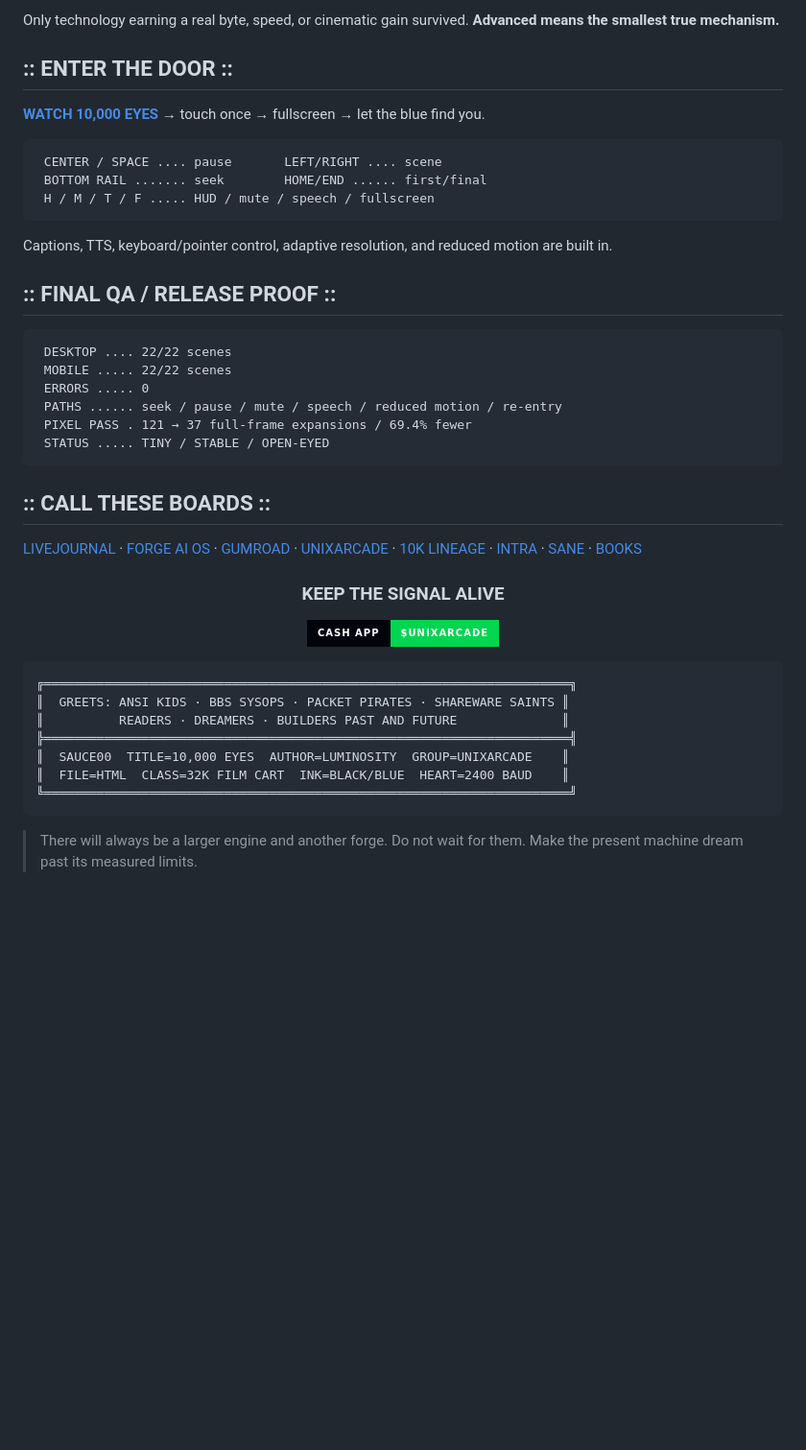
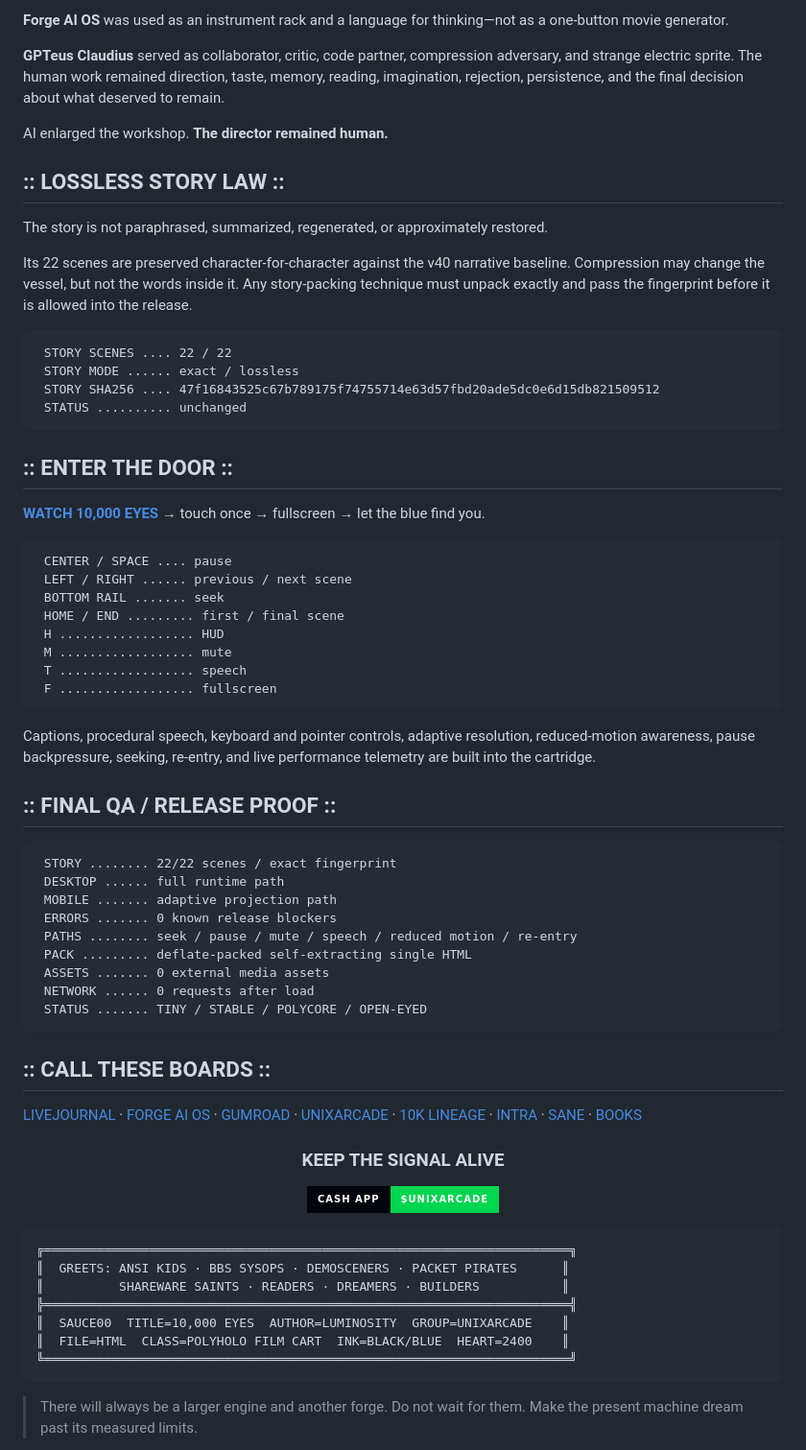
Before and after one commit to unixarcade/10kdemoscene, a Markdown page: README.md, the part around one of its changes. Shown at 96% size. Drawn GitHub-style; badges without logos; blank space fills up the shorter version.

````diff
--- a/README.md
+++ b/README.md
@@ -100,28 +180,53 @@ The source current remained **ideas, reading, memory, taste, stubbornness, and i
 ```
 
-Only technology earning a real byte, speed, or cinematic gain survived. **Advanced means the smallest true mechanism.**
+**Forge AI OS** was used as an instrument rack and a language for thinking—not as a one-button movie generator.
+
+**GPTeus Claudius** served as collaborator, critic, code partner, compression adversary, and strange electric sprite. The human work remained direction, taste, memory, reading, imagination, rejection, persistence, and the final decision about what deserved to remain.
+
+AI enlarged the workshop. **The director remained human.**
+
+## :: LOSSLESS STORY LAW ::
+
+The story is not paraphrased, summarized, regenerated, or approximately restored.
+
+Its 22 scenes are preserved character-for-character against the v40 narrative baseline. Compression may change the vessel, but not the words inside it. Any story-packing technique must unpack exactly and pass the fingerprint before it is allowed into the release.
+
+```text
+ STORY SCENES .... 22 / 22
+ STORY MODE ...... exact / lossless
+ STORY SHA256 .... 47f16843525c67b789175f74755714e63d57fbd20ade5dc0e6d15db821509512
+ STATUS .......... unchanged
+```
 
 ## :: ENTER THE DOOR ::
 
 **[WATCH 10,000 EYES](https://unixarcade.github.io/10kdemoscene/)** → touch once → fullscreen → let the blue find you.
 
 ```text
- CENTER / SPACE .... pause       LEFT/RIGHT .... scene
- BOTTOM RAIL ....... seek        HOME/END ...... first/final
- H / M / T / F ..... HUD / mute / speech / fullscreen
+ CENTER / SPACE .... pause
+ LEFT / RIGHT ...... previous / next scene
+ BOTTOM RAIL ....... seek
+ HOME / END ......... first / final scene
+ H .................. HUD
+ M .................. mute
+ T .................. speech
+ F .................. fullscreen
 ```
 
-Captions, TTS, keyboard/pointer control, adaptive resolution, and reduced motion are built in.
+Captions, procedural speech, keyboard and pointer controls, adaptive resolution, reduced-motion awareness, pause backpressure, seeking, re-entry, and live performance telemetry are built into the cartridge.
 
 ## :: FINAL QA / RELEASE PROOF ::
 
 ```text
- DESKTOP .... 22/22 scenes
- MOBILE ..... 22/22 scenes
- ERRORS ..... 0
- PATHS ...... seek / pause / mute / speech / reduced motion / re-entry
- PIXEL PASS . 121 → 37 full-frame expansions / 69.4% fewer
- STATUS ..... TINY / STABLE / OPEN-EYED
+ STORY ........ 22/22 scenes / exact fingerprint
+ DESKTOP ...... full runtime path
+ MOBILE ....... adaptive projection path
+ ERRORS ....... 0 known release blockers
+ PATHS ........ seek / pause / mute / speech / reduced motion / re-entry
+ PACK ......... deflate-packed self-extracting single HTML
+ ASSETS ....... 0 external media assets
+ NETWORK ...... 0 requests after load
+ STATUS ....... TINY / STABLE / POLYCORE / OPEN-EYED
 ```
 
 ## :: CALL THESE BOARDS ::
@@ -145,11 +250,11 @@ Captions, TTS, keyboard/pointer control, adaptive resolution, and reduced motion
 
 ```ansi
 ╔══════════════════════════════════════════════════════════════════════╗
-║  GREETS: ANSI KIDS · BBS SYSOPS · PACKET PIRATES · SHAREWARE SAINTS ║
-║          READERS · DREAMERS · BUILDERS PAST AND FUTURE              ║
+║  GREETS: ANSI KIDS · BBS SYSOPS · DEMOSCENERS · PACKET PIRATES      ║
+║          SHAREWARE SAINTS · READERS · DREAMERS · BUILDERS           ║
 ╠══════════════════════════════════════════════════════════════════════╣
 ║  SAUCE00  TITLE=10,000 EYES  AUTHOR=LUMINOSITY  GROUP=UNIXARCADE    ║
-║  FILE=HTML  CLASS=32K FILM CART  INK=BLACK/BLUE  HEART=2400 BAUD    ║
+║  FILE=HTML  CLASS=POLYHOLO FILM CART  INK=BLACK/BLUE  HEART=2400    ║
 ╚══════════════════════════════════════════════════════════════════════╝
 ```
 
````
Also changed, not shown: other parts of README.md (+123 -43 lines).
